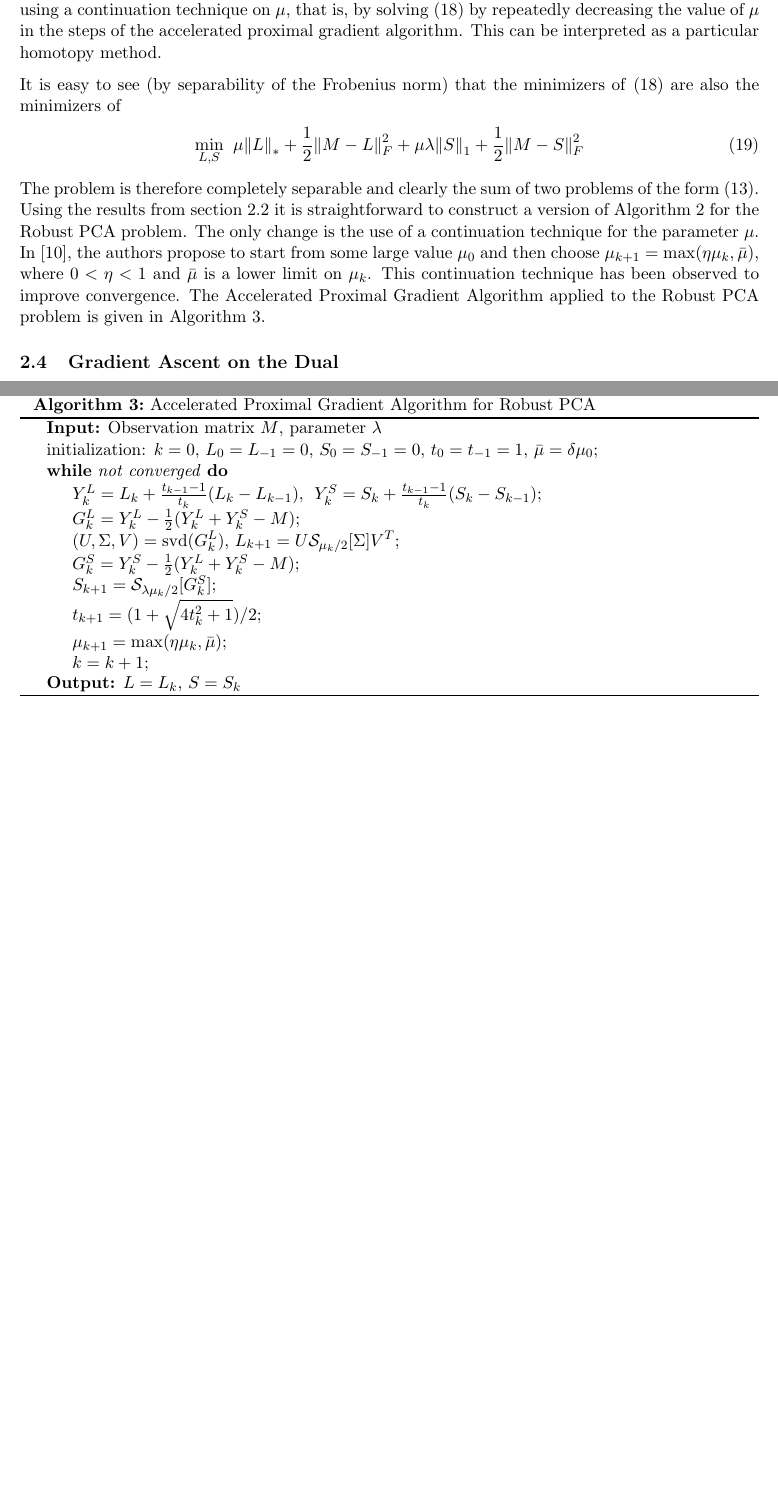
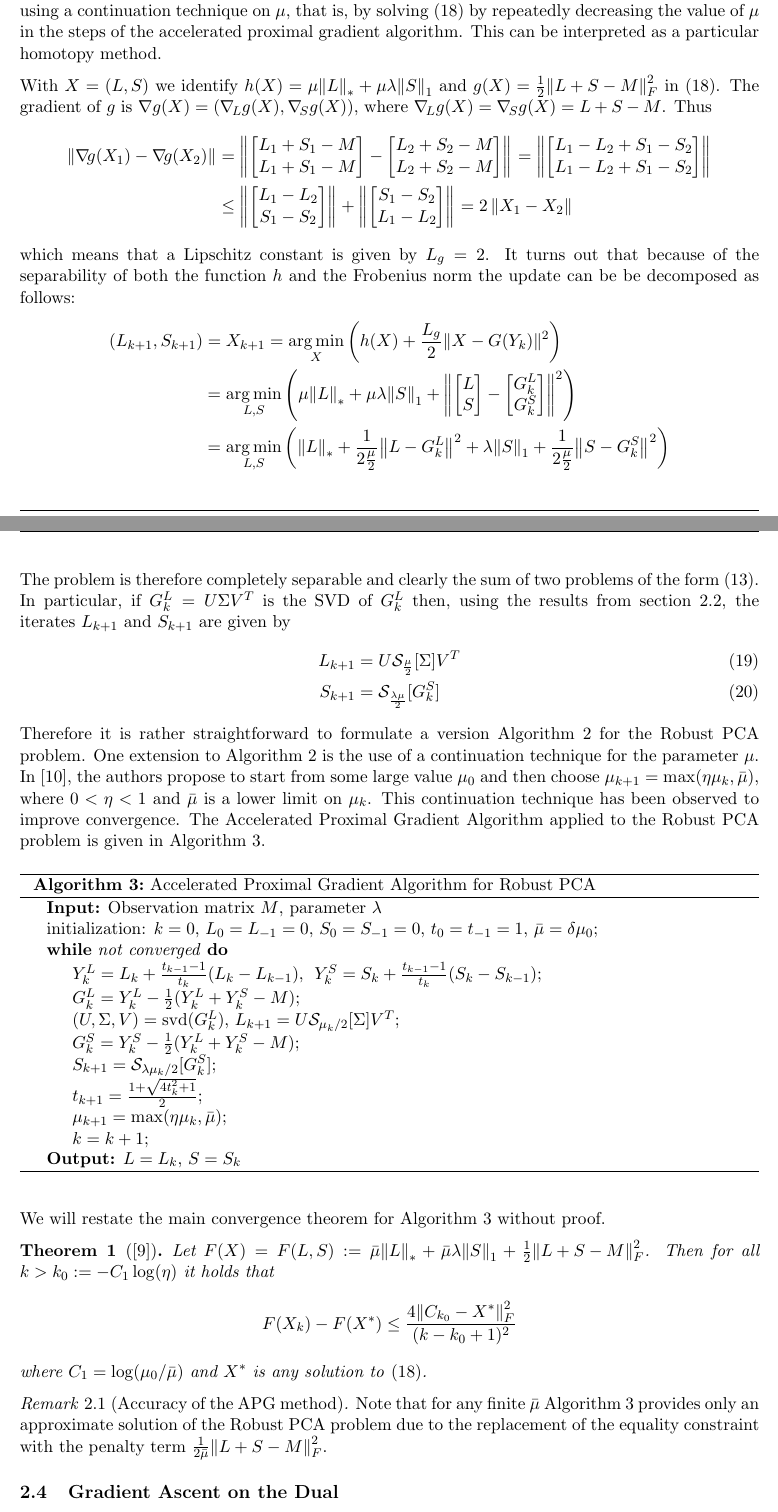
Before and after one commit to walidk/PCP, a LaTeX document (report/algorithms/algorithms.tex): two parts of pages 6 and 7 of 13 before the commit and two parts of pages 6 and 7 of 14 after it, joined at a grey line, cut so that both start at the same text, the shorter picture padded with empty space. Compiled offline with pdfLaTeX.

Commit message:
Fixed section on the APG algorithm
turned out to be more involved that I thought. Rederived some stuff,
would be good if people could double check

```diff
--- a/report/algorithms/algorithms.tex
+++ b/report/algorithms/algorithms.tex
@@ -282,14 +282,24 @@ The authors of~\cite{Lin:2009kx} consider a relaxation of~\eqref{Algorithms:Over
 %
 It can be shown that for~$\mu \rightarrow 0$, any solution of~\eqref{Algorithms:MainAlgs:PGM:APGRPCA:Relax} approaches the solution set of~\eqref{Algorithms:Overview:RecallRPCA}. In practice, rather than fixing~$\mu$ to some small value, one can achieve superior convergence of the algorithm by using a continuation technique on~$\mu$, that is, by solving~\eqref{Algorithms:MainAlgs:PGM:APGRPCA:Relax} by repeatedly decreasing the value of~$\mu$ in the steps of the accelerated proximal gradient algorithm. This can be interpreted as a particular homotopy method.
 
-It is easy to see (by separability of the Frobenius norm) that the minimizers of~\eqref{Algorithms:MainAlgs:PGM:APGRPCA:Relax} are also the minimizers of
+With $X=(L,S)$ we identify $h(X) = \mu \norm{L}{*}{} + \mu \lambda \norm{S}{1}{}$ and $g(X) = \frac{1}{2} \norm{L+S-M}{F}{2}$ in~\eqref{Algorithms:MainAlgs:PGM:APGRPCA:Relax}. The gradient of~$g$ is $\nabla g(X) = (\nabla_{\!L} g(X),\nabla_{\!S} g(X))$, where $\nabla_{\!L} g(X) = \nabla_{\!S} g(X) = L+S-M$. Thus
+\begin{align*}
+\norm{\grad g(X_1) -\grad g(X_2)}{}{} &= \norm{\begin{bmatrix} L_1+S_1-M \\ L_1+S_1-M  \end{bmatrix} - \begin{bmatrix} L_2+S_2-M \\ L_2+S_2-M  \end{bmatrix}}{}{} = \norm{\begin{bmatrix} L_1-L_2 + S_1-S_2 \\ L_1-L_2 + S_1-S_2  \end{bmatrix}}{}{} \\
+&\leq \norm{\begin{bmatrix} L_1-L_2\\ S_1-S_2  \end{bmatrix}}{}{} + \norm{\begin{bmatrix} S_1-S_2\\ L_1-L_2  \end{bmatrix}}{}{} = 2\, \norm{X_1-X_2}{}{}
+\end{align*}
+which means that a Lipschitz constant is given by $L_g =2$. It turns out that because of the separability of both the function~$h$ and the Frobenius norm the update can be be decomposed as follows:
 %
+\begin{align*}
+(L_{k+1},S_{k+1}) &= X_{k+1} = \argmin_X \left( h(X) +\frac{L_g}{2} \norm{X-G(Y_k)}{}{2} \right)  \\
+&= \argmin_{L,S} \left( \mu \norm{L}{*}{} + \mu \lambda \norm{S}{1}{} + \norm{\begin{bmatrix}L \\ S\end{bmatrix} - \begin{bmatrix}G_k^L \\ G_k^S\end{bmatrix} }{}{2} \right) \\
+&= \argmin_{L,S} \left( \norm{L}{*}{} + \frac{1}{2\frac{\mu}{2}} \norm{L - G_k^L}{}{2}  + \lambda \norm{S}{1}{}  + \frac{1}{2\frac{\mu}{2}}  \norm{S - G_k^S}{}{2} \right)
+\end{align*}
+The problem is therefore completely separable and clearly the sum of two problems of the form~\eqref{Algorithms:MainAlgs:PGM:General:GenPGA}. In particular, if $G_k^L = U \Sigma V^T$ is the SVD of~$G_k^L$ then, using the results from section~\ref{Algorithms:MainAlgs:ITM:Subsec}, the iterates~$L_{k+1}$ and $S_{k+1}$ are given by
 \begin{align}
-\min_{L,S} \;\; &\mu \norm{L}{*}{} + \frac{1}{2} \norm{M-L}{F}{2} + \mu \lambda \norm{S}{1}{} + \frac{1}{2} \norm{M-S}{F}{2}
-\label{Algorithms:MainAlgs:PGM:APGRPCA:RelaxSplit}
+L_{k+1} &= U \Scal_\frac{\mu}{2}[\Sigma] V^T \label{Algorithms:MainAlgs:PGM:APGRPCA:LIterate} \\
+S_{k+1} &= \Scal_\frac{\lambda\mu}{2}[G_k^S] \label{Algorithms:MainAlgs:PGM:APGRPCA:SIterate}
 \end{align}
-%
-The problem is therefore completely separable and clearly the sum of two problems of the form~\eqref{Algorithms:MainAlgs:PGM:General:GenPGA}. Using the results from section~\ref{Algorithms:MainAlgs:ITM:Subsec} it is straightforward to construct a version of Algorithm~\ref{Algorithms:MainAlgs:PGM:General:Algorithm} for the Robust PCA problem. The only change is the use of a continuation technique for the parameter~$\mu$. In~\cite{Lin:2009kx}, the authors propose to start from some large value~$\mu_0$ and then choose~$\mu_{k+1} = \max(\eta \mu_k,\bar{\mu})$, where $0<\eta<1$ and $\bar{\mu}$ is a lower limit on~$\mu_k$. This continuation technique has been observed to improve convergence. The Accelerated Proximal Gradient Algorithm applied to the Robust PCA problem is given in Algorithm~\ref{Algorithms:MainAlgs:PGM:APGRPCA:Algorithm}.
+Therefore it is rather straightforward to formulate a version Algorithm~\ref{Algorithms:MainAlgs:PGM:General:Algorithm} for the Robust PCA problem. One extension to Algorithm~\ref{Algorithms:MainAlgs:PGM:General:Algorithm} is the use of a continuation technique for the parameter~$\mu$. In~\cite{Lin:2009kx}, the authors propose to start from some large value~$\mu_0$ and then choose~$\mu_{k+1} = \max(\eta \mu_k,\bar{\mu})$, where $0<\eta<1$ and $\bar{\mu}$ is a lower limit on~$\mu_k$. This continuation technique has been observed to improve convergence. The Accelerated Proximal Gradient Algorithm applied to the Robust PCA problem is given in Algorithm~\ref{Algorithms:MainAlgs:PGM:APGRPCA:Algorithm}.
 %
 \begin{algorithm}
 \caption{Accelerated Proximal Gradient Algorithm for Robust PCA}
@@ -301,7 +311,7 @@ $G_k^L = Y_k^L -\frac{1}{2} (Y_k^L+Y_k^S-M)$\;
 $(U,\Sigma,V) = \text{svd}(G_{k}^L)$, $L_{k+1} = U \Scal_{\mu_k/2}[\Sigma] V^T$\;
 $G_k^S = Y_k^S -\frac{1}{2} (Y_k^L+Y_k^S-M)$\;
 $S_{k+1} = \Scal_{\lambda\mu_k/2}[G_{k}^S]$\;
-$t_{k+1} = (1+\sqrt{4t_k^2+1})/2$\;
+$t_{k+1} = \frac{1+\sqrt{4t_k^2+1}}{2}$\;
 $\mu_{k+1} = \max(\eta \mu_k,\bar{\mu})$\;
 $k=k+1$\;
 }
@@ -309,6 +319,20 @@ $k=k+1$\;
 \label{Algorithms:MainAlgs:PGM:APGRPCA:Algorithm}
 \end{algorithm}
 
+We will restate the main convergence theorem for Algorithm~\ref{Algorithms:MainAlgs:PGM:APGRPCA:Algorithm} without proof.
+
+\begin{theorem}[\cite{Lin:2010fk}]
+Let $F(X) = F(L,S) := \bar{\mu} \norm{L}{*}{} + \bar{\mu} \lambda \norm{S}{1}{} + \frac{1}{2} \norm{L+S-M}{F}{2}$. Then for all $k>k_0 := -C_1\log(\eta)$ it holds that
+\begin{align*}
+F(X_k) - F(X^*) \leq \frac{4\norm{C_{k_0}-X^*}{F}{2}}{(k-k_0+1)^2}
+\end{align*}
+where~$C_1 = \log(\mu_0/\bar{\mu})$ and $X^*$ is any solution to~\eqref{Algorithms:MainAlgs:PGM:APGRPCA:Relax}.
+\end{theorem}
+
+
+\begin{remark}[Accuracy of the APG method]
+Note that for any finite $\bar{\mu}$ Algorithm~\ref{Algorithms:MainAlgs:PGM:APGRPCA:Algorithm} provides only an approximate solution of the Robust PCA problem due to the replacement of the equality constraint with the penalty term $\frac{1}{2\bar{\mu}} \norm{L+S-M}{F}{2}$.
+\end{remark}
 
 
 %%%%%%%%%%%%%%%%%%%%%%%%%%%%
```
Also changed, not shown: report/algorithms/algorithms.tex (24 more changed lines).
